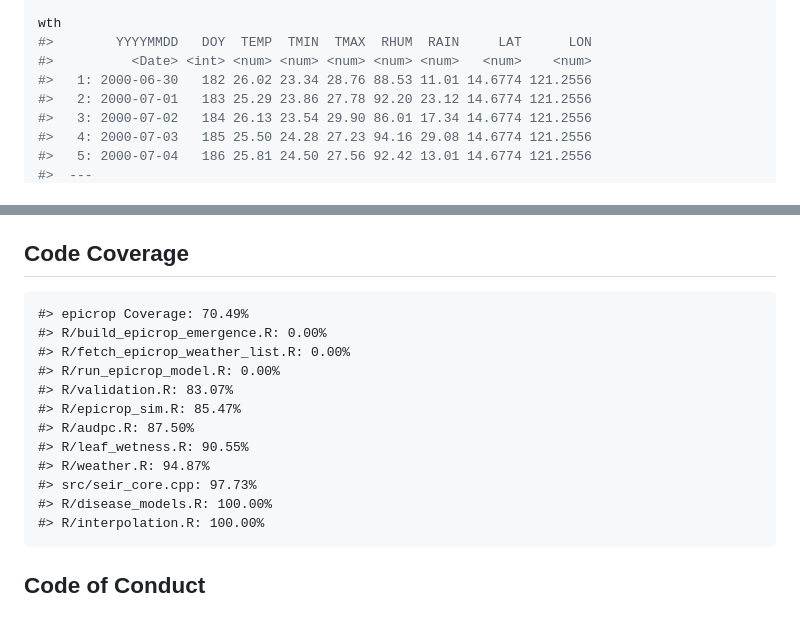
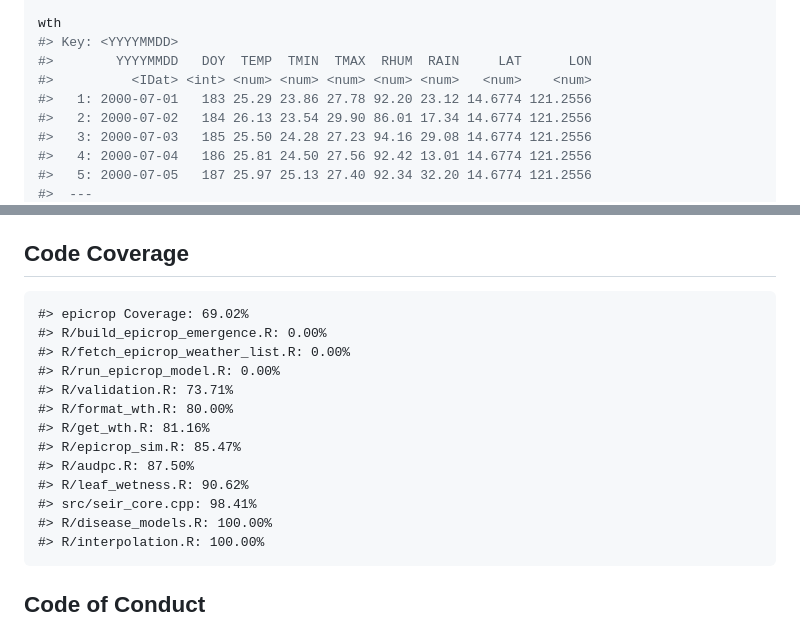
Before and after one commit to adamhsparks/epicrop, a Markdown page: README.md, 2 parts joined by grey strips. Rendered like a GitHub page.

````diff
--- a/README.md
+++ b/README.md
@@ -51,11 +51,12 @@ wth <- get_wth(
 )
 
 wth
+#> Key: <YYYYMMDD>
 #>        YYYYMMDD   DOY  TEMP  TMIN  TMAX  RHUM  RAIN     LAT      LON
-#>          <Date> <int> <num> <num> <num> <num> <num>   <num>    <num>
-#>   1: 2000-06-30   182 26.02 23.34 28.76 88.53 11.01 14.6774 121.2556
-#>   2: 2000-07-01   183 25.29 23.86 27.78 92.20 23.12 14.6774 121.2556
-#>   3: 2000-07-02   184 26.13 23.54 29.90 86.01 17.34 14.6774 121.2556
-#>   4: 2000-07-03   185 25.50 24.28 27.23 94.16 29.08 14.6774 121.2556
-#>   5: 2000-07-04   186 25.81 24.50 27.56 92.42 13.01 14.6774 121.2556
+#>          <IDat> <int> <num> <num> <num> <num> <num>   <num>    <num>
+#>   1: 2000-07-01   183 25.29 23.86 27.78 92.20 23.12 14.6774 121.2556
+#>   2: 2000-07-02   184 26.13 23.54 29.90 86.01 17.34 14.6774 121.2556
+#>   3: 2000-07-03   185 25.50 24.28 27.23 94.16 29.08 14.6774 121.2556
+#>   4: 2000-07-04   186 25.81 24.50 27.56 92.42 13.01 14.6774 121.2556
+#>   5: 2000-07-05   187 25.97 25.13 27.40 92.34 32.20 14.6774 121.2556
 #>  ---
@@ -156,16 +143,17 @@ ggplot(
 
 
 ```
-#> epicrop Coverage: 70.49%
+#> epicrop Coverage: 69.02%
 #> R/build_epicrop_emergence.R: 0.00%
 #> R/fetch_epicrop_weather_list.R: 0.00%
 #> R/run_epicrop_model.R: 0.00%
-#> R/validation.R: 83.07%
+#> R/validation.R: 73.71%
+#> R/format_wth.R: 80.00%
+#> R/get_wth.R: 81.16%
 #> R/epicrop_sim.R: 85.47%
 #> R/audpc.R: 87.50%
-#> R/leaf_wetness.R: 90.55%
-#> R/weather.R: 94.87%
-#> src/seir_core.cpp: 97.73%
+#> R/leaf_wetness.R: 90.62%
+#> src/seir_core.cpp: 98.41%
 #> R/disease_models.R: 100.00%
 #> R/interpolation.R: 100.00%
 ```
````
Also changed, not shown: other parts of README.md (+30 -44 lines), man/figures/README-plot-1.png, 1 other file.
